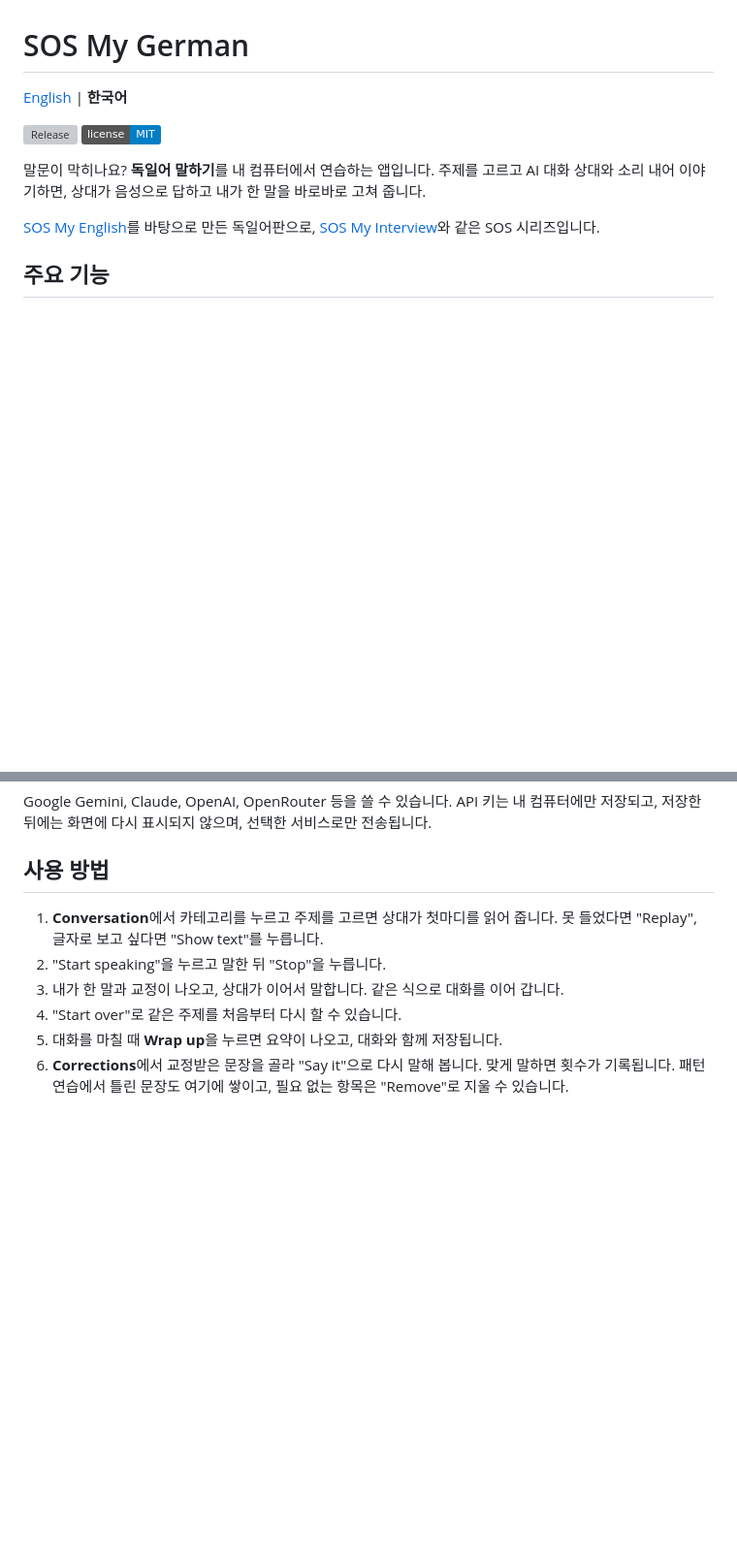
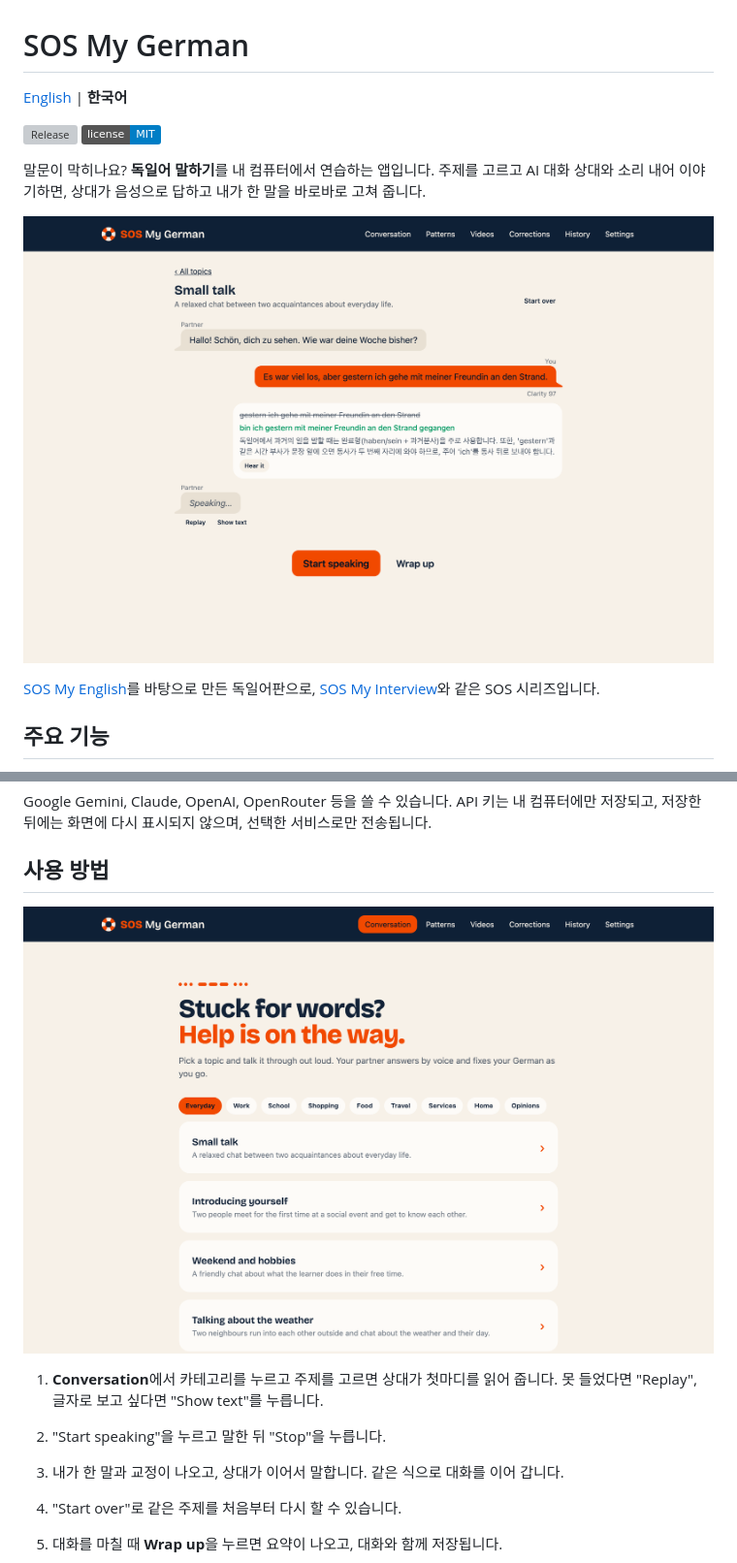
Before and after one commit to gyedongjeon/sos-my-german, a Markdown page: README.ko.md, 2 parts joined by grey strips. Shown at 97% size. Rendered like a GitHub page; pictures changed too: docs/images/home.png (added), docs/images/practice.png (added); badges without logos; blank space fills up the shorter version; grey boxes are pictures that could not be loaded.

```diff
--- a/README.ko.md
+++ b/README.ko.md
@@ -7,6 +7,8 @@
 
 말문이 막히나요? **독일어 말하기**를 내 컴퓨터에서 연습하는 앱입니다. 주제를 고르고 AI 대화 상대와
 소리 내어 이야기하면, 상대가 음성으로 답하고 내가 한 말을 바로바로 고쳐 줍니다.
+
+![SOS My German 대화 화면: 내가 한 말, 한국어로 설명된 교정, 상대의 다음 말](docs/images/practice.png)
 
 [SOS My English](https://github.com/gyedongjeon/sos-my-english)를 바탕으로 만든 독일어판으로, [SOS My Interview](https://github.com/gyedongjeon/sos-my-interview)와 같은 SOS 시리즈입니다.
 
@@ -73,6 +75,8 @@ Intel Mac, Linux용 설치 파일은 아직 없습니다. [소스에서 실행](
 Google Gemini, Claude, OpenAI, OpenRouter 등을 쓸 수 있습니다. API 키는 내 컴퓨터에만 저장되고, 저장한 뒤에는 화면에 다시 표시되지 않으며, 선택한 서비스로만 전송됩니다.
 
 ## 사용 방법
+![SOS My German 홈 화면: 주제 목록](docs/images/home.png)
+
 1. **Conversation**에서 카테고리를 누르고 주제를 고르면 상대가 첫마디를 읽어 줍니다. 못 들었다면 "Replay", 글자로 보고 싶다면 "Show text"를 누릅니다.
 2. "Start speaking"을 누르고 말한 뒤 "Stop"을 누릅니다.
 3. 내가 한 말과 교정이 나오고, 상대가 이어서 말합니다. 같은 식으로 대화를 이어 갑니다.
```
Also changed, not shown: other parts of README.ko.md (+3 -0 lines), README.md (+6 -0 lines), 1 other file.
